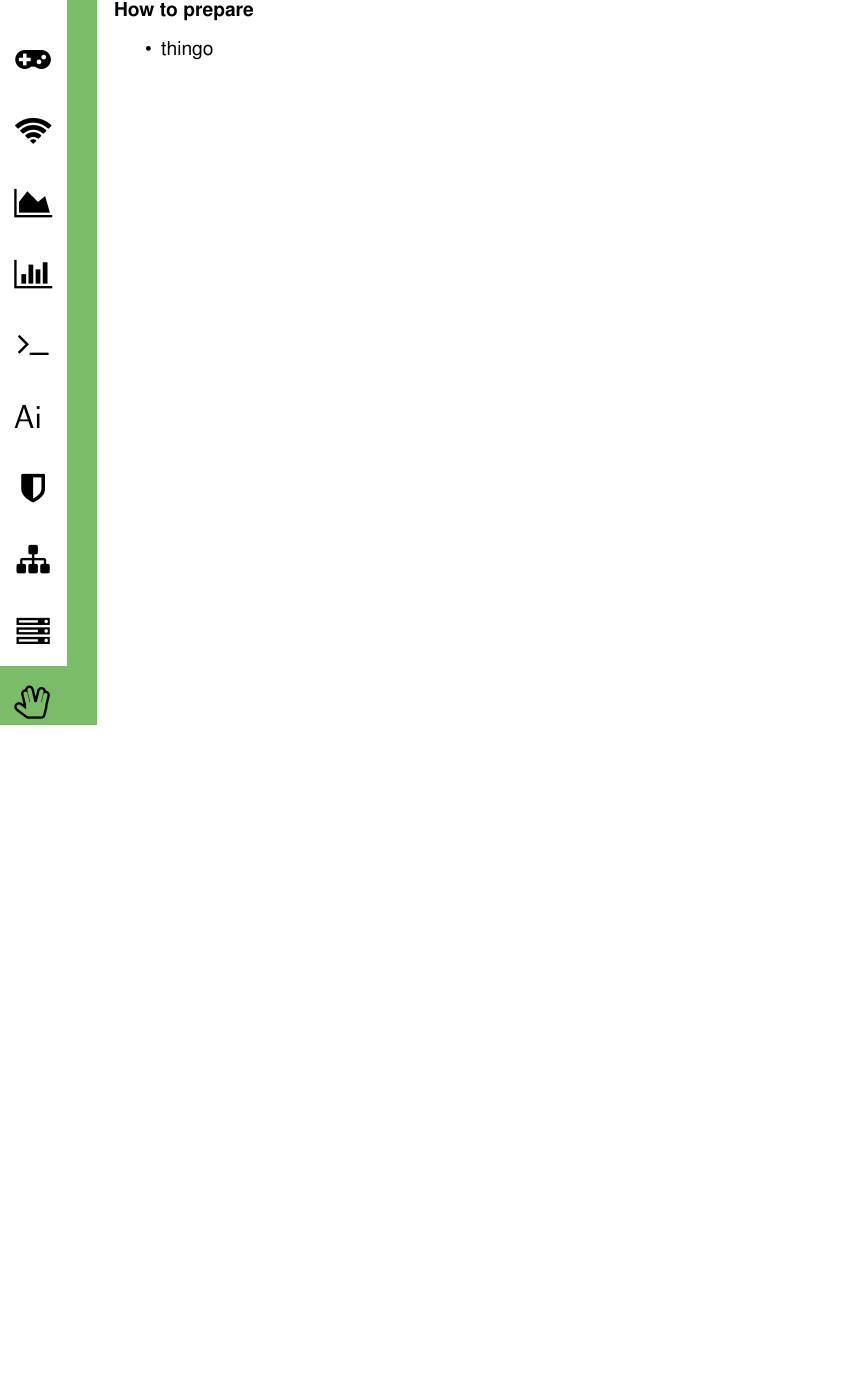
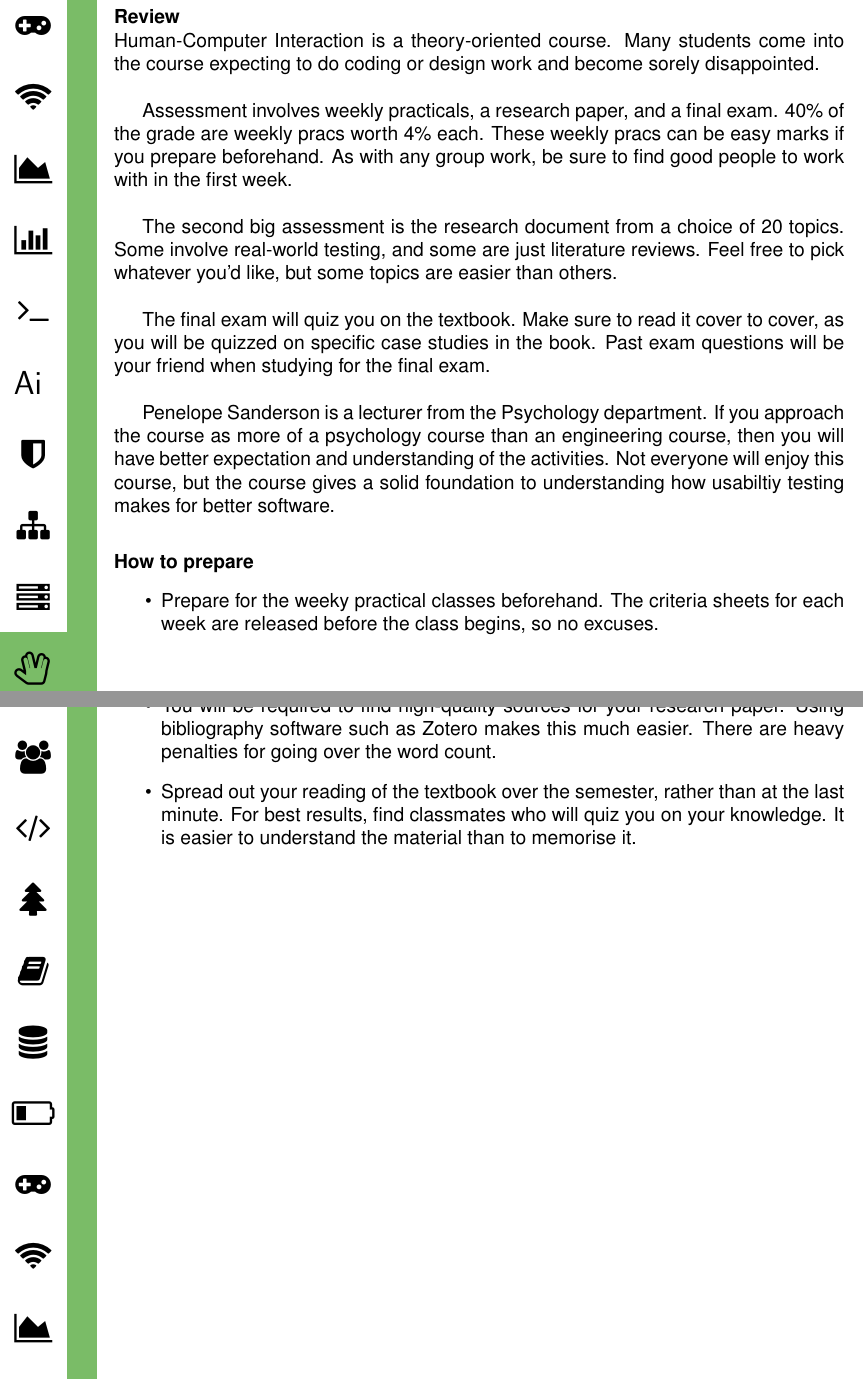
Before and after one commit to UQComputingSociety/subject-guide, a LaTeX document (tex/main.tex, which reads tex/courses/subjects/DECO2500.tex): part of page 63 of 68 before the commit and two parts of pages 63 and 64 of 69 after it, the two joined at a grey line, cut at the place of the change, the shorter picture padded with empty space. Compiled offline with pdfLaTeX.

Commit message:
DECO2500
Review for DECO2500

```diff
--- a/tex/courses/subjects/DECO2500.tex
+++ b/tex/courses/subjects/DECO2500.tex
@@ -1,17 +1,30 @@
 
 \courseTemplate[
 code = {DECO2500},
-title = {Huma},
+title = {Human-Computer Interaction},
 score = 4,
 prereq = {DECO1400 or MMDS1400 or CSSE1001},
 contact = {4C},
 coordinator = {Prof Penelope Sanderson (psanderson@itee.uq.edu.au)},
 assessment = {
-example & example\% & example \\
+Practical & 40\% & 10 weekly group work pracs worth 4\% each. \\
+Report & 25\% & A 2000 word report from a choice of 20 topics \\
+Final Exam & 35\% & A final exam on every chapter from the lectures and the textbook \\
 },
 review = {
-    review here
+    Human-Computer Interaction is a theory-oriented course. Many students come into the course expecting to do coding or design work and become sorely disappointed. \\
+
+    Assessment involves weekly practicals, a research paper, and a final exam. 40\% of the grade are weekly pracs worth 4\% each. These weekly pracs can be easy marks if you prepare beforehand. As with any group work, be sure to find good people to work with in the first week. \\
+
+    The second big assessment is the research document from a choice of 20 topics. Some involve real-world testing, and some are just literature reviews. Feel free to pick whatever you'd like, but some topics are easier than others. \\
+
+    The final exam will quiz you on the textbook. Make sure to read it cover to cover, as you will be quizzed on specific case studies in the book. Past exam questions will be your friend when studying for the final exam. \\
+
+    Penelope Sanderson is a lecturer from the Psychology department. If you approach the course as more of a psychology course than an engineering course, then you will have better expectation and understanding of the activities. Not everyone will enjoy this course, but the course gives a solid foundation to understanding how usabiltiy testing makes for better software.
+
 },
 preparation = {
-    \item thingo
+    \item Prepare for the weeky practical classes beforehand. The criteria sheets for each week are released before the class begins, so no excuses.
+    \item You will be required to find high-quality sources for your research paper. Using bibliography software such as Zotero makes this much easier. There are heavy penalties for going over the word count.
+    \item Spread out your reading of the textbook over the semester, rather than at the last minute. For best results, find classmates who will quiz you on your knowledge. It is easier to understand the material than to memorise it.
 }]{}
```
